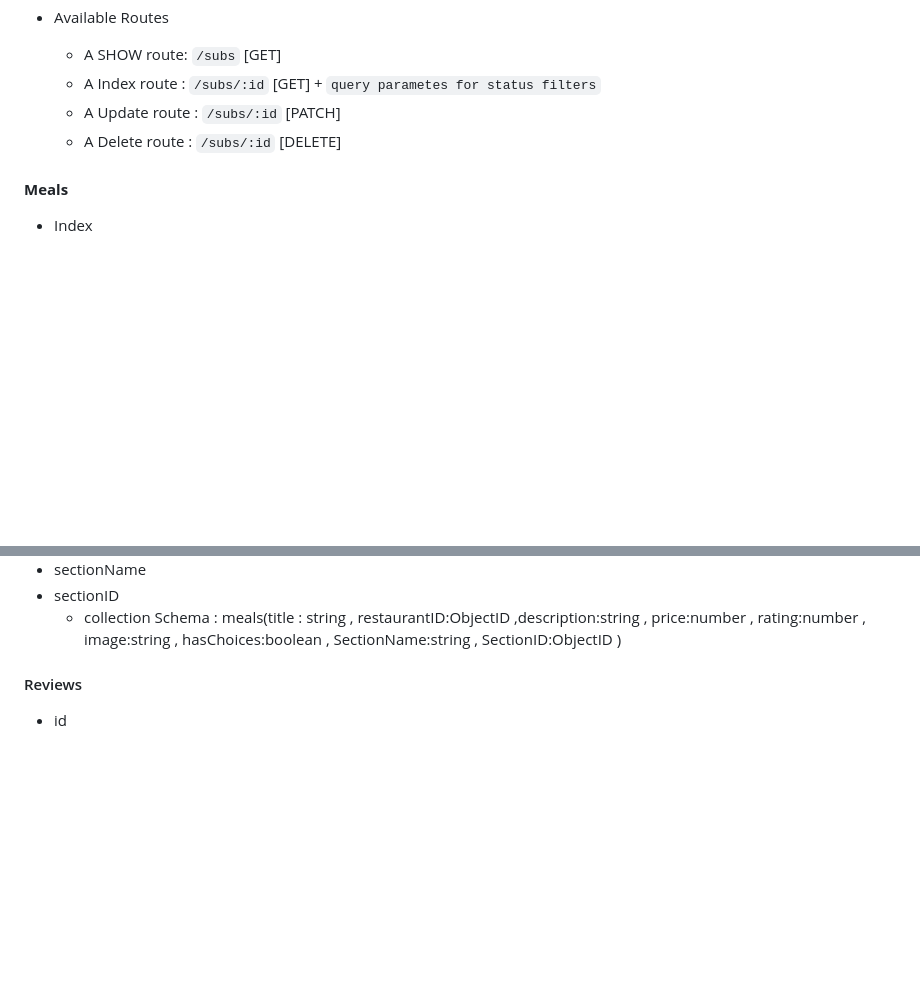
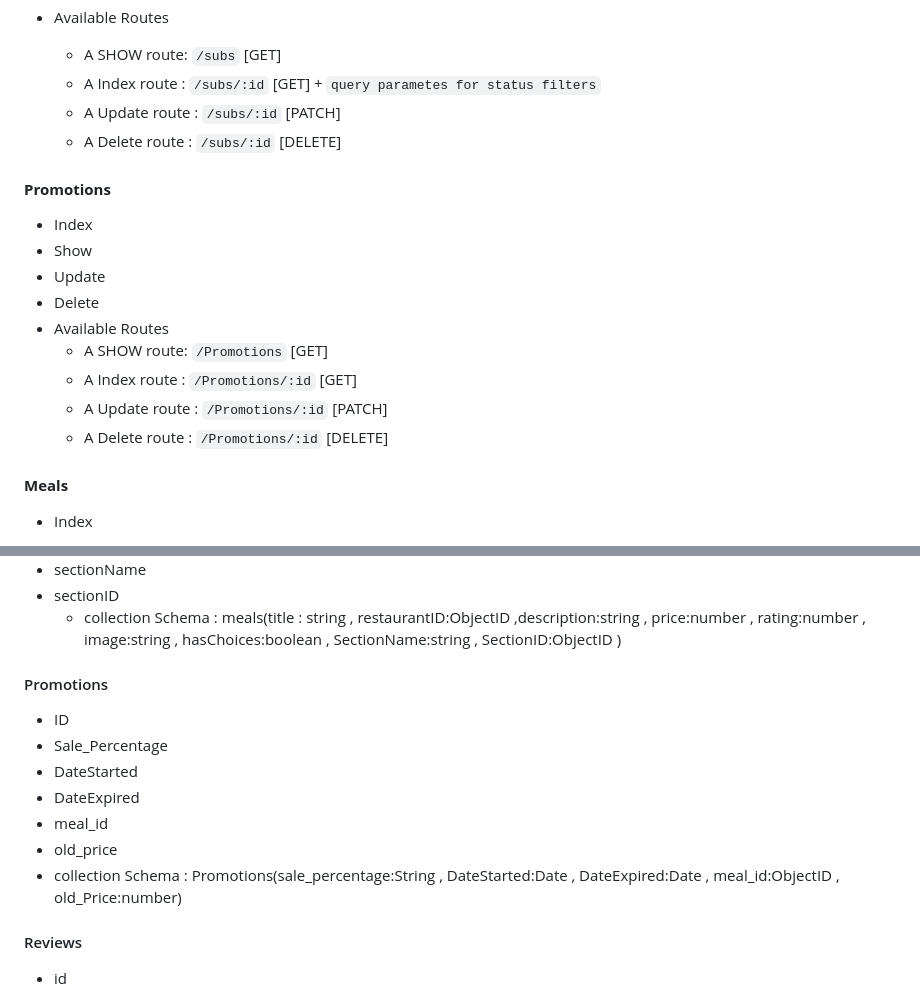
Before and after one commit to mahmoudv2017/Project_backend, a Markdown page: Requirments.md, 2 parts joined by grey strips. Rendered like a GitHub page; blank space fills up the shorter version.

```diff
--- a/Requirments.md
+++ b/Requirments.md
@@ -34,6 +34,17 @@ These are the notes from a meeting with the frontend developer that describe wha
     * A Index route : `/subs/:id` [GET] + `query parametes for status filters`
     * A Update route : `/subs/:id` [PATCH]
     * A Delete route : `/subs/:id` [DELETE]
+
+#### **Promotions**
+- Index
+- Show
+- Update
+- Delete
+- Available Routes
+    * A SHOW route: `/Promotions` [GET]
+    * A Index route : `/Promotions/:id` [GET]
+    * A Update route : `/Promotions/:id` [PATCH]
+    * A Delete route : `/Promotions/:id` [DELETE]
 
 #### **Meals**
 
@@ -179,8 +190,15 @@ These are the notes from a meeting with the frontend developer that describe wha
 <!--isItemDiscound (`Optional`) - originalPrice (`Optional`) --->
 
 
+#### Promotions
 
-
+- ID
+- Sale_Percentage
+- DateStarted
+- DateExpired
+- meal_id
+- old_price
+-  collection Schema : Promotions(sale_percentage:String , DateStarted:Date , DateExpired:Date , meal_id:ObjectID , old_Price:number)
 
 #### Reviews
 - id
```
